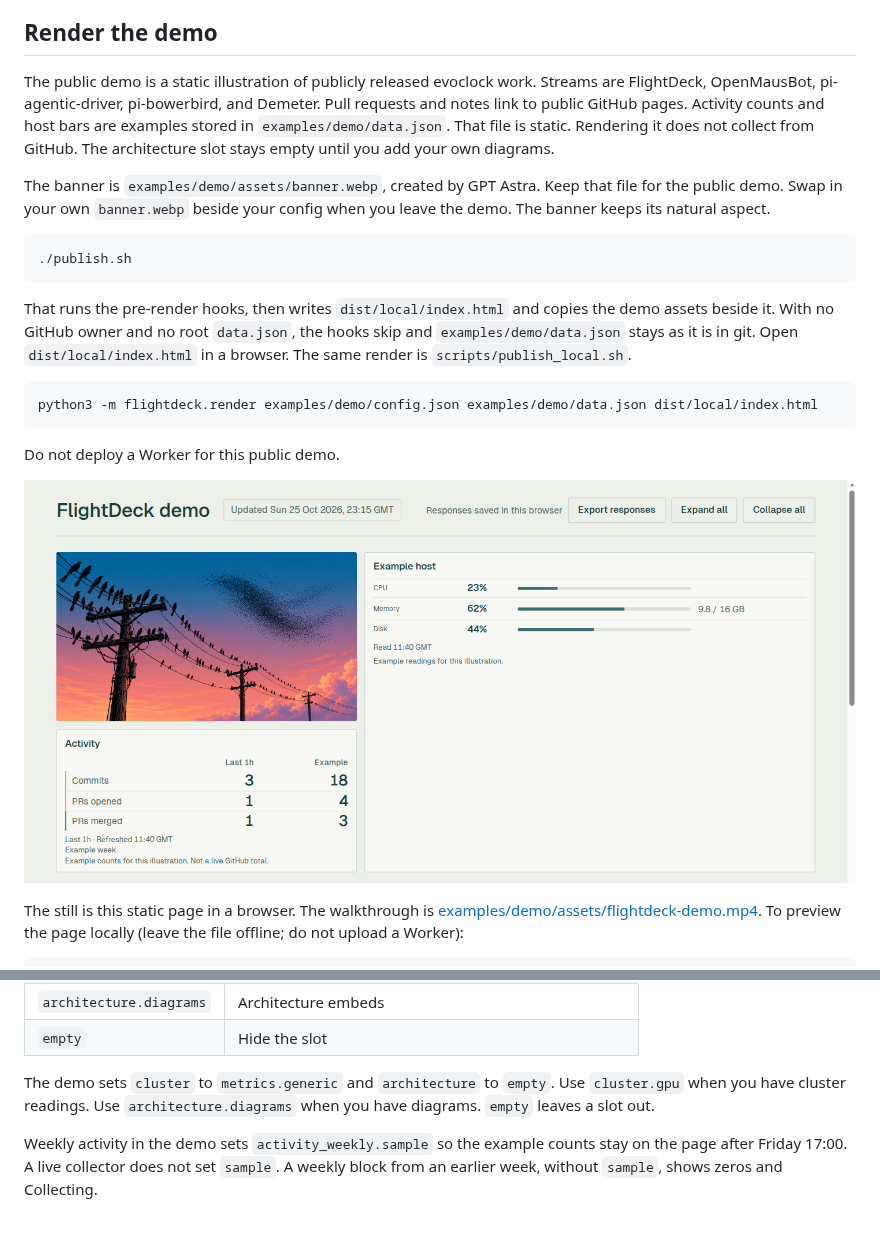
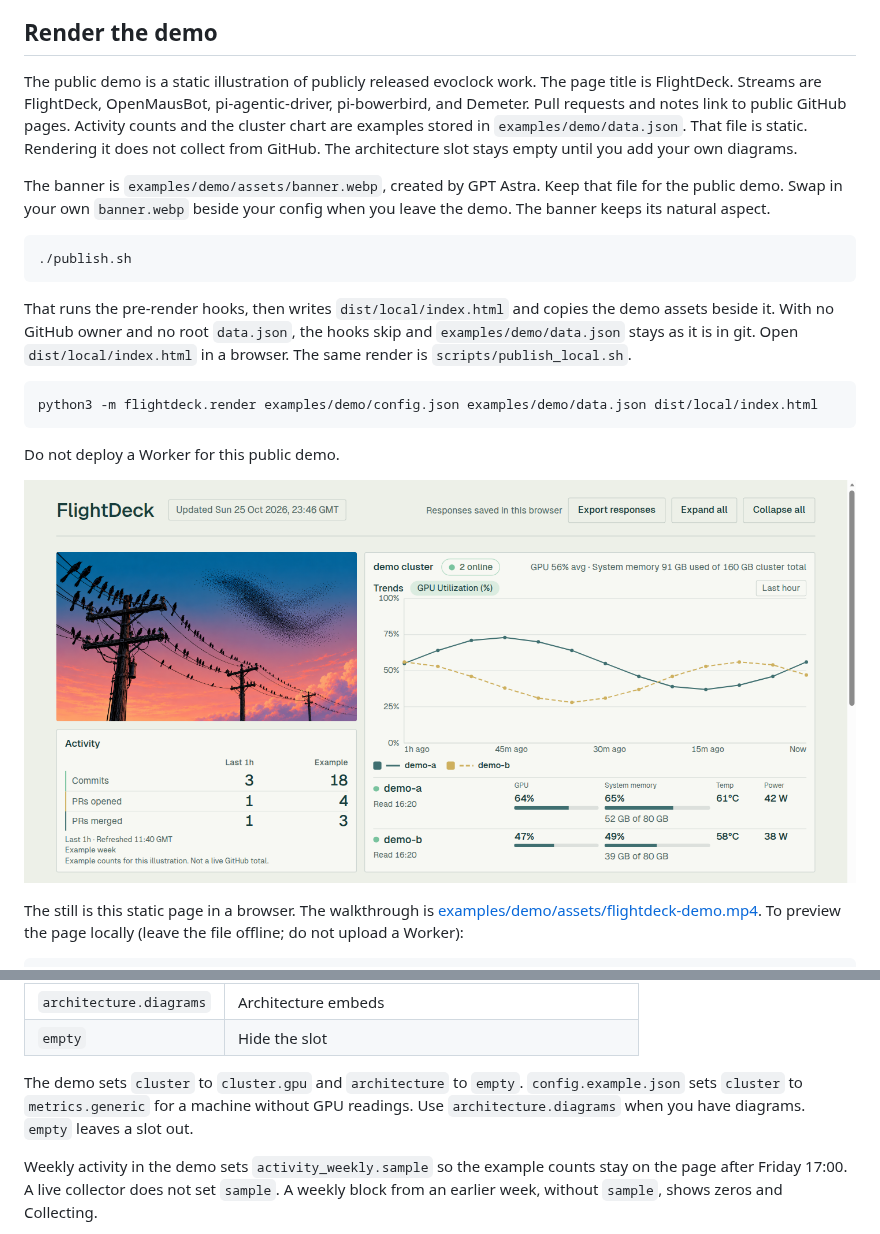
Before and after one commit to evoclock/FlightDeck, a Markdown page: README.md, 2 parts joined by grey strips. Drawn GitHub-style; pictures changed too: examples/demo/demo-still.png.

```diff
--- a/README.md
+++ b/README.md
@@ -6,7 +6,7 @@ Python 3.11 or newer is enough. The renderer and collectors use the standard lib
 
 ## Render the demo
 
-The public demo is a static illustration of publicly released evoclock work. Streams are FlightDeck, OpenMausBot, pi-agentic-driver, pi-bowerbird, and Demeter. Pull requests and notes link to public GitHub pages. Activity counts and host bars are examples stored in `examples/demo/data.json`. That file is static. Rendering it does not collect from GitHub. The architecture slot stays empty until you add your own diagrams.
+The public demo is a static illustration of publicly released evoclock work. The page title is FlightDeck. Streams are FlightDeck, OpenMausBot, pi-agentic-driver, pi-bowerbird, and Demeter. Pull requests and notes link to public GitHub pages. Activity counts and the cluster chart are examples stored in `examples/demo/data.json`. That file is static. Rendering it does not collect from GitHub. The architecture slot stays empty until you add your own diagrams.
 
 The banner is `examples/demo/assets/banner.webp`, created by GPT Astra. Keep that file for the public demo. Swap in your own `banner.webp` beside your config when you leave the demo. The banner keeps its natural aspect.
 
@@ -65,7 +65,7 @@ Copy `config.example.json` to `config.json`. Every slot is required. An unknown
 | `architecture.diagrams` | Architecture embeds |
 | `empty` | Hide the slot |
 
-The demo sets `cluster` to `metrics.generic` and `architecture` to `empty`. Use `cluster.gpu` when you have cluster readings. Use `architecture.diagrams` when you have diagrams. `empty` leaves a slot out.
+The demo sets `cluster` to `cluster.gpu` and `architecture` to `empty`. `config.example.json` sets `cluster` to `metrics.generic` for a machine without GPU readings. Use `architecture.diagrams` when you have diagrams. `empty` leaves a slot out.
 
 Weekly activity in the demo sets `activity_weekly.sample` so the example counts stay on the page after Friday 17:00. A live collector does not set `sample`. A weekly block from an earlier week, without `sample`, shows zeros and Collecting.
 
```
Also changed, not shown: examples/demo/README.md (+1 -1 lines), 7 other files.
